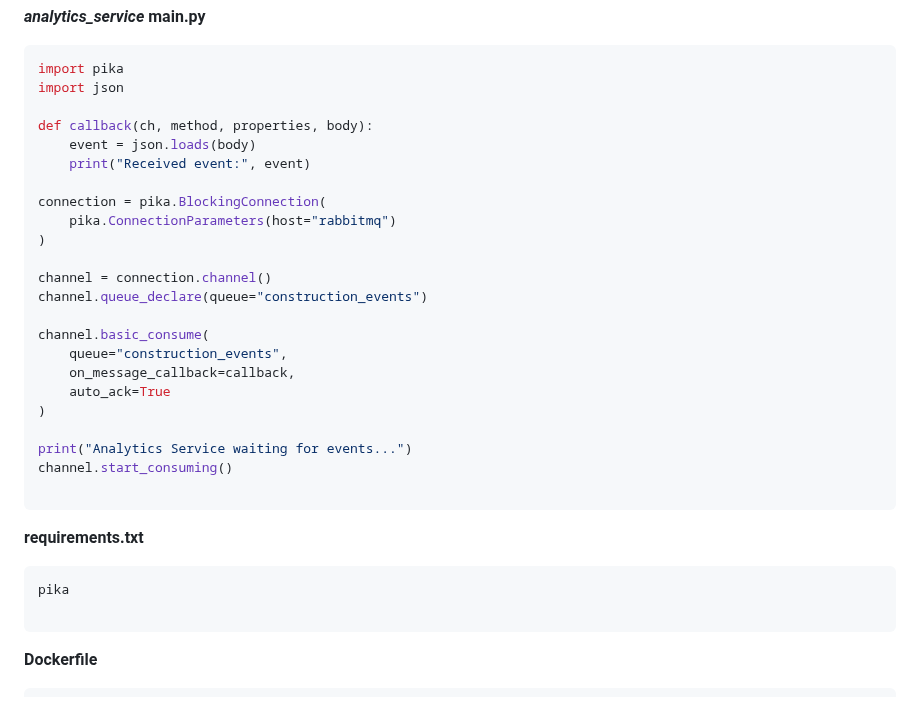
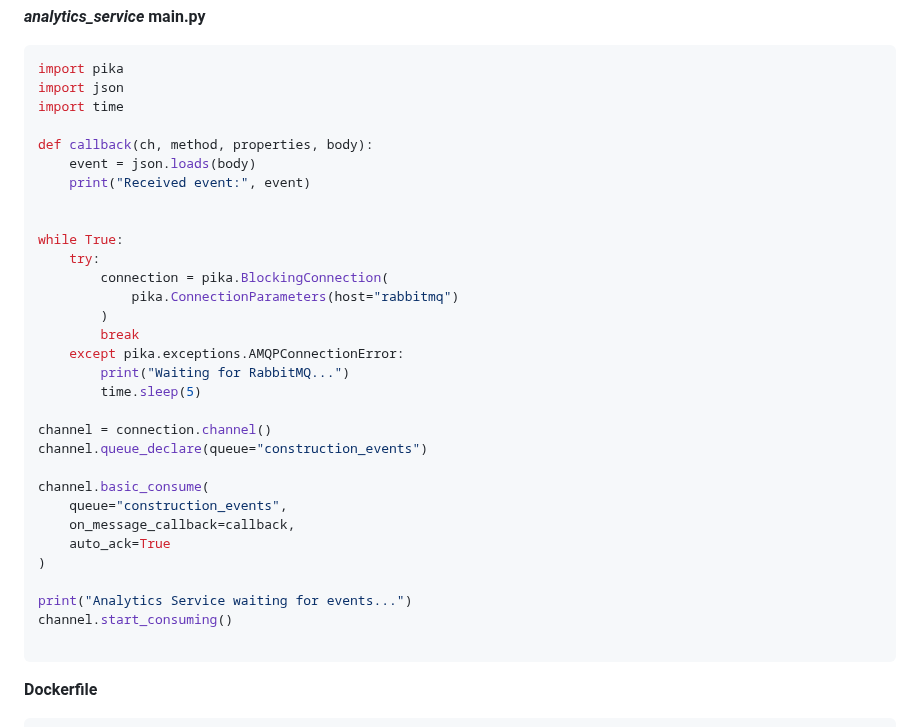
Before and after one commit to YuliaBern/education_bernyulia, a Markdown page: ЛабораторніРоботи/Лабораторна_робта7.md, the part around one of its changes. GitHub-like rendering.

````diff
--- a/ЛабораторніРоботи/Лабораторна_робта7.md
+++ b/ЛабораторніРоботи/Лабораторна_робта7.md
@@ -106,14 +106,22 @@ CMD ["uvicorn", "main:app", "--host", "0.0.0.0", "--port", "8000"]
 ```python
 import pika
 import json
+import time
 
 def callback(ch, method, properties, body):
     event = json.loads(body)
     print("Received event:", event)
 
-connection = pika.BlockingConnection(
-    pika.ConnectionParameters(host="rabbitmq")
-)
+
+while True:
+    try:
+        connection = pika.BlockingConnection(
+            pika.ConnectionParameters(host="rabbitmq")
+        )
+        break
+    except pika.exceptions.AMQPConnectionError:
+        print("Waiting for RabbitMQ...")
+        time.sleep(5)
 
 channel = connection.channel()
 channel.queue_declare(queue="construction_events")
@@ -126,11 +134,6 @@ channel.basic_consume(
 
 print("Analytics Service waiting for events...")
 channel.start_consuming()
-
-```
-**requirements.txt**
-```txt
-pika
 
 ```
 **Dockerfile**
````
Also changed, not shown: other parts of ЛабораторніРоботи/Лабораторна_робта7.md (+4 -0 lines).
